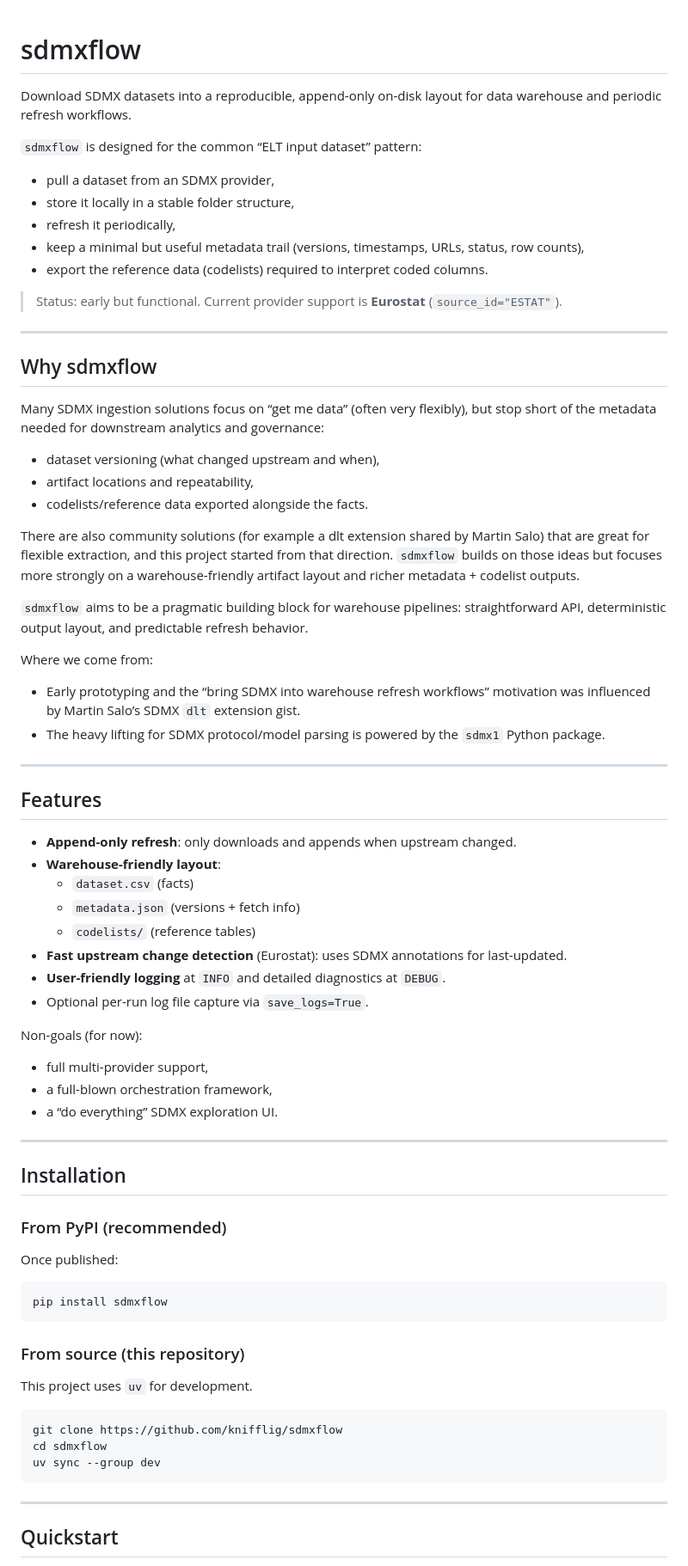
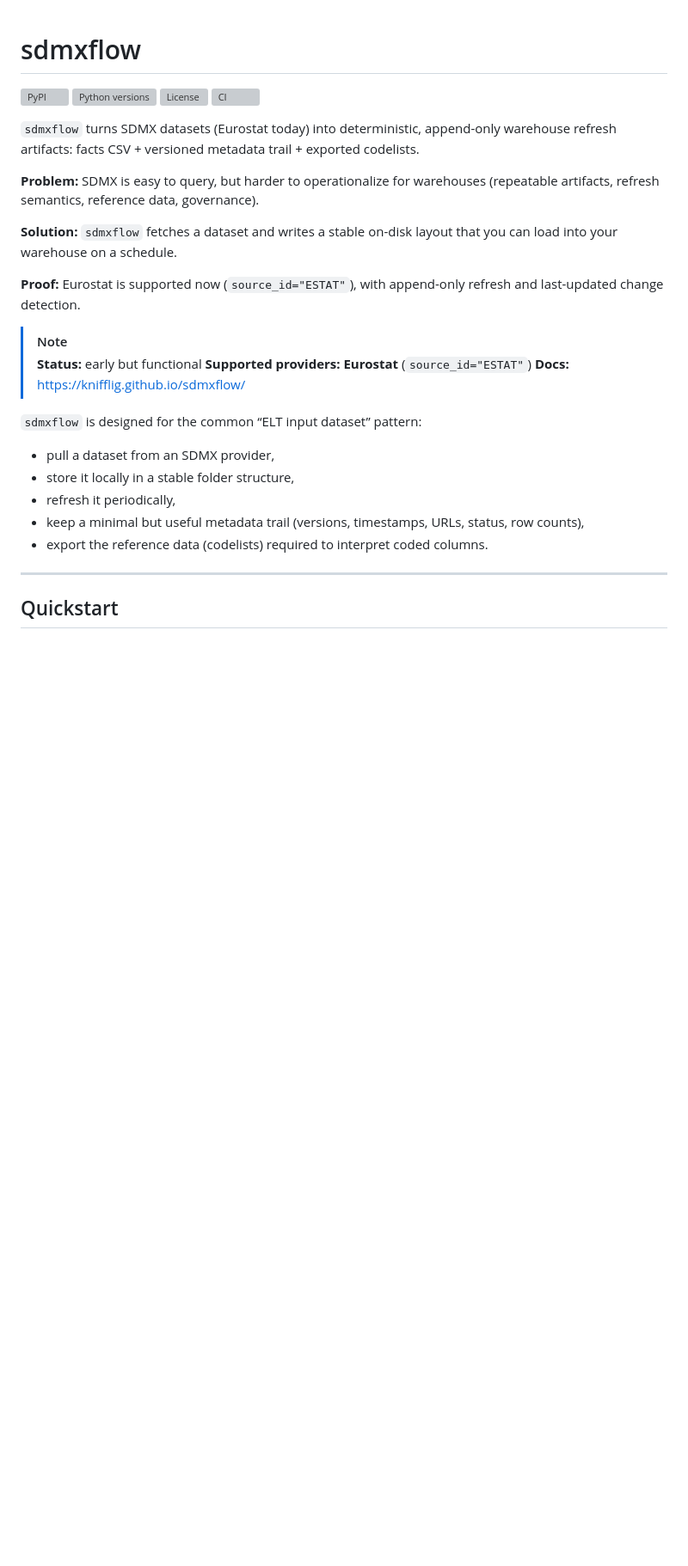
Before and after one commit to knifflig/sdmxflow, a Markdown page: README.md, the part around one of its changes. Shown at 86% size. Drawn GitHub-style; blank space fills up the shorter version; grey boxes are pictures that could not be loaded.

````diff
--- a/README.md
+++ b/README.md
@@ -1,7 +1,22 @@
-
 # sdmxflow
 
-Download SDMX datasets into a reproducible, append-only on-disk layout for data warehouse and periodic refresh workflows.
+[![PyPI](https://img.shields.io/pypi/v/sdmxflow.svg)](https://pypi.org/project/sdmxflow/)
+[![Python versions](https://img.shields.io/pypi/pyversions/sdmxflow.svg)](https://pypi.org/project/sdmxflow/)
+[![License](https://img.shields.io/pypi/l/sdmxflow.svg)](LICENSE.md)
+[![CI](https://github.com/knifflig/sdmxflow/actions/workflows/ci.yml/badge.svg)](https://github.com/knifflig/sdmxflow/actions/workflows/ci.yml)
+
+`sdmxflow` turns SDMX datasets (Eurostat today) into deterministic, append-only warehouse refresh artifacts: facts CSV + versioned metadata trail + exported codelists.
+
+**Problem:** SDMX is easy to query, but harder to operationalize for warehouses (repeatable artifacts, refresh semantics, reference data, governance).
+
+**Solution:** `sdmxflow` fetches a dataset and writes a stable on-disk layout that you can load into your warehouse on a schedule.
+
+**Proof:** Eurostat is supported now (`source_id="ESTAT"`), with append-only refresh and last-updated change detection.
+
+> [!NOTE]
+> **Status:** early but functional
+> **Supported providers:** **Eurostat** (`source_id="ESTAT"`)
+> **Docs:** https://knifflig.github.io/sdmxflow/
 
 `sdmxflow` is designed for the common “ELT input dataset” pattern:
 
@@ -10,68 +25,6 @@ Download SDMX datasets into a reproducible, append-only on-disk layout for data
 - refresh it periodically,
 - keep a minimal but useful metadata trail (versions, timestamps, URLs, status, row counts),
 - export the reference data (codelists) required to interpret coded columns.
-
-> Status: early but functional. Current provider support is **Eurostat** (`source_id="ESTAT"`).
-
----
-
-## Why sdmxflow
-
-Many SDMX ingestion solutions focus on “get me data” (often very flexibly), but stop short of the metadata needed for downstream analytics and governance:
-
-- dataset versioning (what changed upstream and when),
-- artifact locations and repeatability,
-- codelists/reference data exported alongside the facts.
-
-There are also community solutions (for example a dlt extension shared by Martin Salo) that are great for flexible extraction, and this project started from that direction. `sdmxflow` builds on those ideas but focuses more strongly on a warehouse-friendly artifact layout and richer metadata + codelist outputs.
-
-`sdmxflow` aims to be a pragmatic building block for warehouse pipelines: straightforward API, deterministic output layout, and predictable refresh behavior.
-
-Where we come from:
-
-- Early prototyping and the “bring SDMX into warehouse refresh workflows” motivation was influenced by Martin Salo’s SDMX `dlt` extension gist.
-- The heavy lifting for SDMX protocol/model parsing is powered by the `sdmx1` Python package.
-
----
-
-## Features
-
-- **Append-only refresh**: only downloads and appends when upstream changed.
-- **Warehouse-friendly layout**:
-	- `dataset.csv` (facts)
-	- `metadata.json` (versions + fetch info)
-	- `codelists/` (reference tables)
-- **Fast upstream change detection** (Eurostat): uses SDMX annotations for last-updated.
-- **User-friendly logging** at `INFO` and detailed diagnostics at `DEBUG`.
-- Optional per-run log file capture via `save_logs=True`.
-
-Non-goals (for now):
-
-- full multi-provider support,
-- a full-blown orchestration framework,
-- a “do everything” SDMX exploration UI.
-
----
-
-## Installation
-
-### From PyPI (recommended)
-
-Once published:
-
-```bash
-pip install sdmxflow
-```
-
-### From source (this repository)
-
-This project uses `uv` for development.
-
-```bash
-git clone https://github.com/knifflig/sdmxflow
-cd sdmxflow
-uv sync --group dev
-```
 
 ---
 
````
Also changed, not shown: other parts of README.md (+123 -20 lines).
